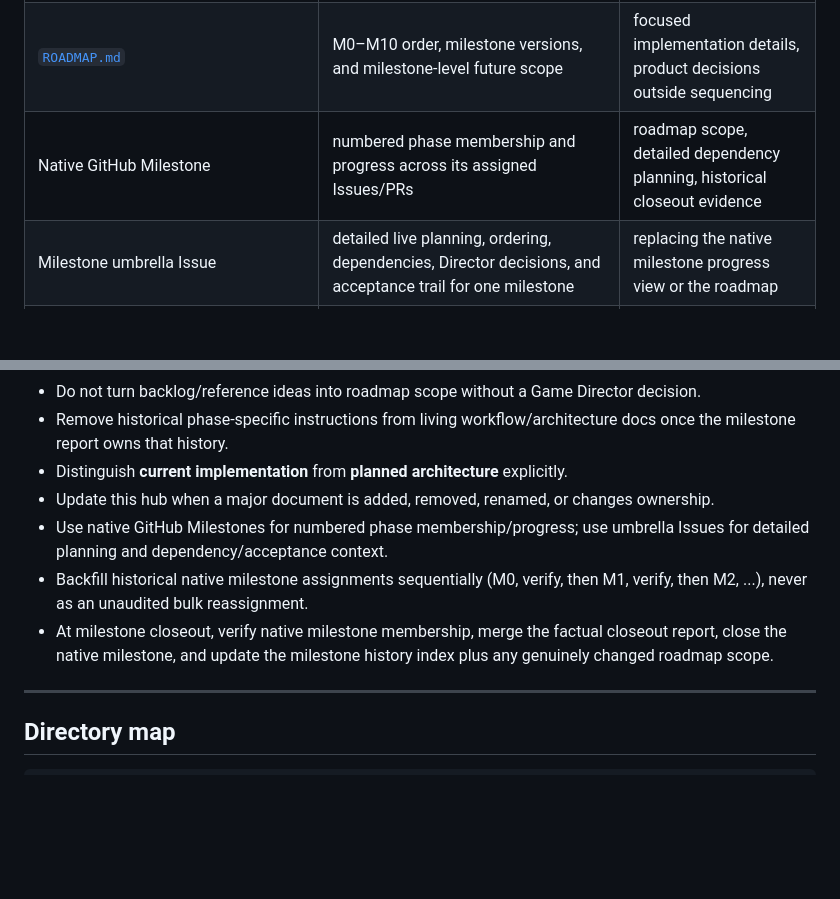
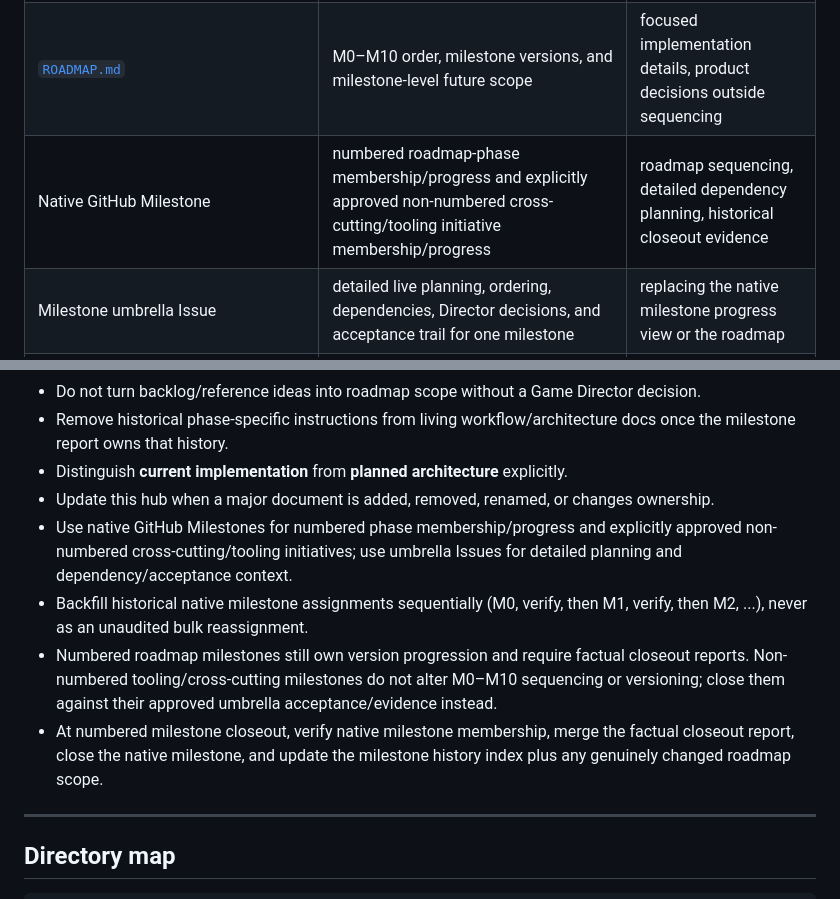
Before and after one commit to bongohorse/monster-girl-delivery, a Markdown page: docs/README.md, 2 parts joined by grey strips. Rendered like a GitHub page; blank space fills up the shorter version.

Commit message:
docs: allow approved non-numbered tooling milestones

```diff
--- a/docs/README.md
+++ b/docs/README.md
@@ -88,7 +88,7 @@ A **current explicit Game Director decision** controls product intent. Living do
 |---|---|---|
 | [`../MASTER_SPEC.md`](../MASTER_SPEC.md) | durable product/game decisions, decision states, platform/game constraints | milestone sequence, development commands, AI workflow |
 | [`ROADMAP.md`](ROADMAP.md) | M0–M10 order, milestone versions, and milestone-level future scope | focused implementation details, product decisions outside sequencing |
-| Native GitHub Milestone | numbered phase membership and progress across its assigned Issues/PRs | roadmap scope, detailed dependency planning, historical closeout evidence |
+| Native GitHub Milestone | numbered roadmap-phase membership/progress and explicitly approved non-numbered cross-cutting/tooling initiative membership/progress | roadmap sequencing, detailed dependency planning, historical closeout evidence |
 | Milestone umbrella Issue | detailed live planning, ordering, dependencies, Director decisions, and acceptance trail for one milestone | replacing the native milestone progress view or the roadmap |
 | Focused GitHub Issue / PR | concrete live scope, acceptance criteria, implementation/review trail | silent overrides of `DECIDED` product rules or architecture boundaries |
 | [`../ARCHITECTURE.md`](../ARCHITECTURE.md) | technical ownership, service/system boundaries, current vs. planned architecture | product scope, milestone scheduling |
@@ -240,9 +240,10 @@ For live milestone progress, use [GitHub Milestones](https://github.com/bongohor
 - Remove historical phase-specific instructions from living workflow/architecture docs once the milestone report owns that history.
 - Distinguish **current implementation** from **planned architecture** explicitly.
 - Update this hub when a major document is added, removed, renamed, or changes ownership.
-- Use native GitHub Milestones for numbered phase membership/progress; use umbrella Issues for detailed planning and dependency/acceptance context.
+- Use native GitHub Milestones for numbered phase membership/progress and explicitly approved non-numbered cross-cutting/tooling initiatives; use umbrella Issues for detailed planning and dependency/acceptance context.
 - Backfill historical native milestone assignments sequentially (M0, verify, then M1, verify, then M2, ...), never as an unaudited bulk reassignment.
-- At milestone closeout, verify native milestone membership, merge the factual closeout report, close the native milestone, and update the milestone history index plus any genuinely changed roadmap scope.
+- Numbered roadmap milestones still own version progression and require factual closeout reports. Non-numbered tooling/cross-cutting milestones do not alter M0–M10 sequencing or versioning; close them against their approved umbrella acceptance/evidence instead.
+- At numbered milestone closeout, verify native milestone membership, merge the factual closeout report, close the native milestone, and update the milestone history index plus any genuinely changed roadmap scope.
 
 ---
 
```
